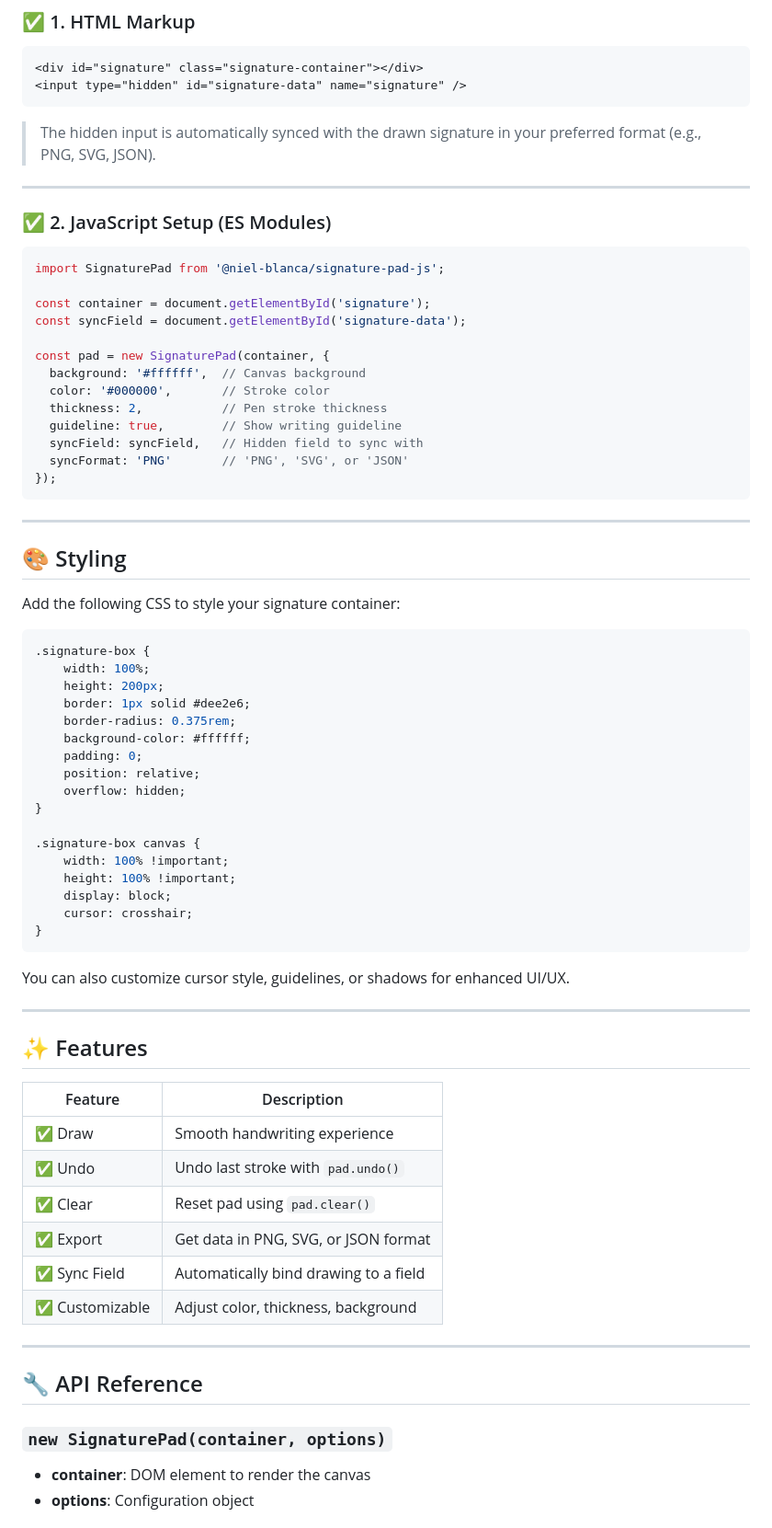
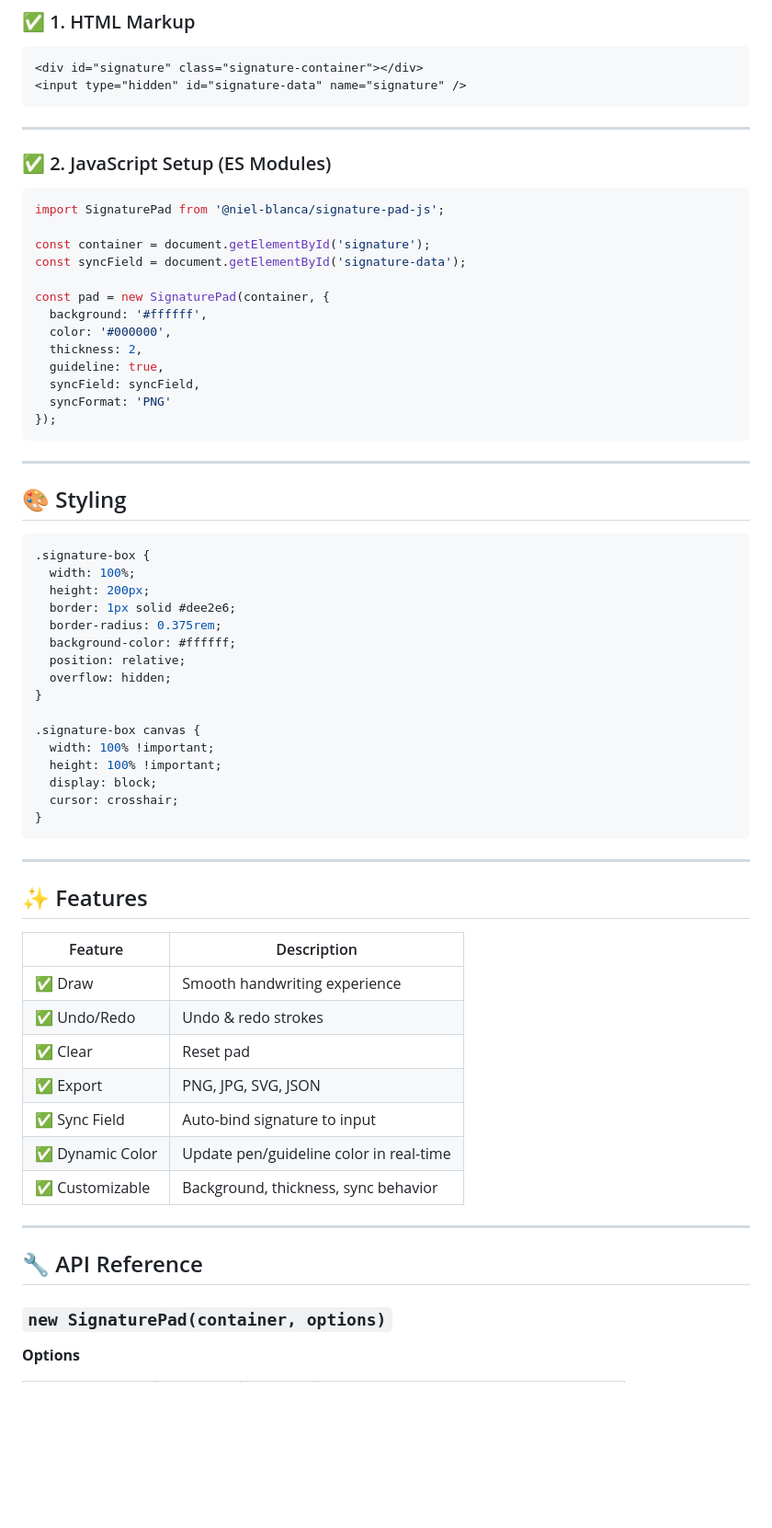
Before and after one commit to niel-blanca/signature-pad-js, a Markdown page: README.md, the part around one of its changes. Shown at 92% size. GitHub-like rendering; blank space fills up the shorter version.

````diff
--- a/README.md
+++ b/README.md
@@ -40,8 +40,6 @@ Or add directly to your `package.json`:
 <input type="hidden" id="signature-data" name="signature" />
 ```
 
-> The hidden input is automatically synced with the drawn signature in your preferred format (e.g., PNG, SVG, JSON).
-
 ---
 
 ### ✅ 2. JavaScript Setup (ES Modules)
@@ -53,12 +51,12 @@ const container = document.getElementById('signature');
 const syncField = document.getElementById('signature-data');
 
 const pad = new SignaturePad(container, {
-  background: '#ffffff',  // Canvas background
-  color: '#000000',       // Stroke color
-  thickness: 2,           // Pen stroke thickness
-  guideline: true,        // Show writing guideline
-  syncField: syncField,   // Hidden field to sync with
-  syncFormat: 'PNG'       // 'PNG', 'SVG', or 'JSON'
+  background: '#ffffff',
+  color: '#000000',
+  thickness: 2,
+  guideline: true,
+  syncField: syncField,
+  syncFormat: 'PNG'
 });
 ```
 
@@ -66,42 +64,38 @@ const pad = new SignaturePad(container, {
 
 ## 🎨 Styling
 
-Add the following CSS to style your signature container:
-
 ```css
 .signature-box {
-    width: 100%;
-    height: 200px;
-    border: 1px solid #dee2e6;
-    border-radius: 0.375rem;
-    background-color: #ffffff;
-    padding: 0;
-    position: relative;
-    overflow: hidden;
+  width: 100%;
+  height: 200px;
+  border: 1px solid #dee2e6;
+  border-radius: 0.375rem;
+  background-color: #ffffff;
+  position: relative;
+  overflow: hidden;
 }
 
 .signature-box canvas {
-    width: 100% !important;
-    height: 100% !important;
-    display: block;
-    cursor: crosshair;
+  width: 100% !important;
+  height: 100% !important;
+  display: block;
+  cursor: crosshair;
 }
 ```
-
-You can also customize cursor style, guidelines, or shadows for enhanced UI/UX.
 
 ---
 
 ## ✨ Features
 
-| Feature        | Description                           |
-| -------------- | ------------------------------------- |
-| ✅ Draw         | Smooth handwriting experience         |
-| ✅ Undo         | Undo last stroke with `pad.undo()`    |
-| ✅ Clear        | Reset pad using `pad.clear()`         |
-| ✅ Export       | Get data in PNG, SVG, or JSON format  |
-| ✅ Sync Field   | Automatically bind drawing to a field |
-| ✅ Customizable | Adjust color, thickness, background   |
+| Feature         | Description                             |
+| --------------- | --------------------------------------- |
+| ✅ Draw          | Smooth handwriting experience           |
+| ✅ Undo/Redo     | Undo & redo strokes                     |
+| ✅ Clear         | Reset pad                               |
+| ✅ Export        | PNG, JPG, SVG, JSON                     |
+| ✅ Sync Field    | Auto-bind signature to input            |
+| ✅ Dynamic Color | Update pen/guideline color in real-time |
+| ✅ Customizable  | Background, thickness, sync behavior    |
 
 ---
 
@@ -109,6 +103,5 @@ You can also customize cursor style, guidelines, or shadows for enhanced UI/UX.
 
 ### `new SignaturePad(container, options)`
 
-* **container**: DOM element to render the canvas
-* **options**: Configuration object
+**Options**
 
````
Also changed, not shown: other parts of README.md (+43 -47 lines).
